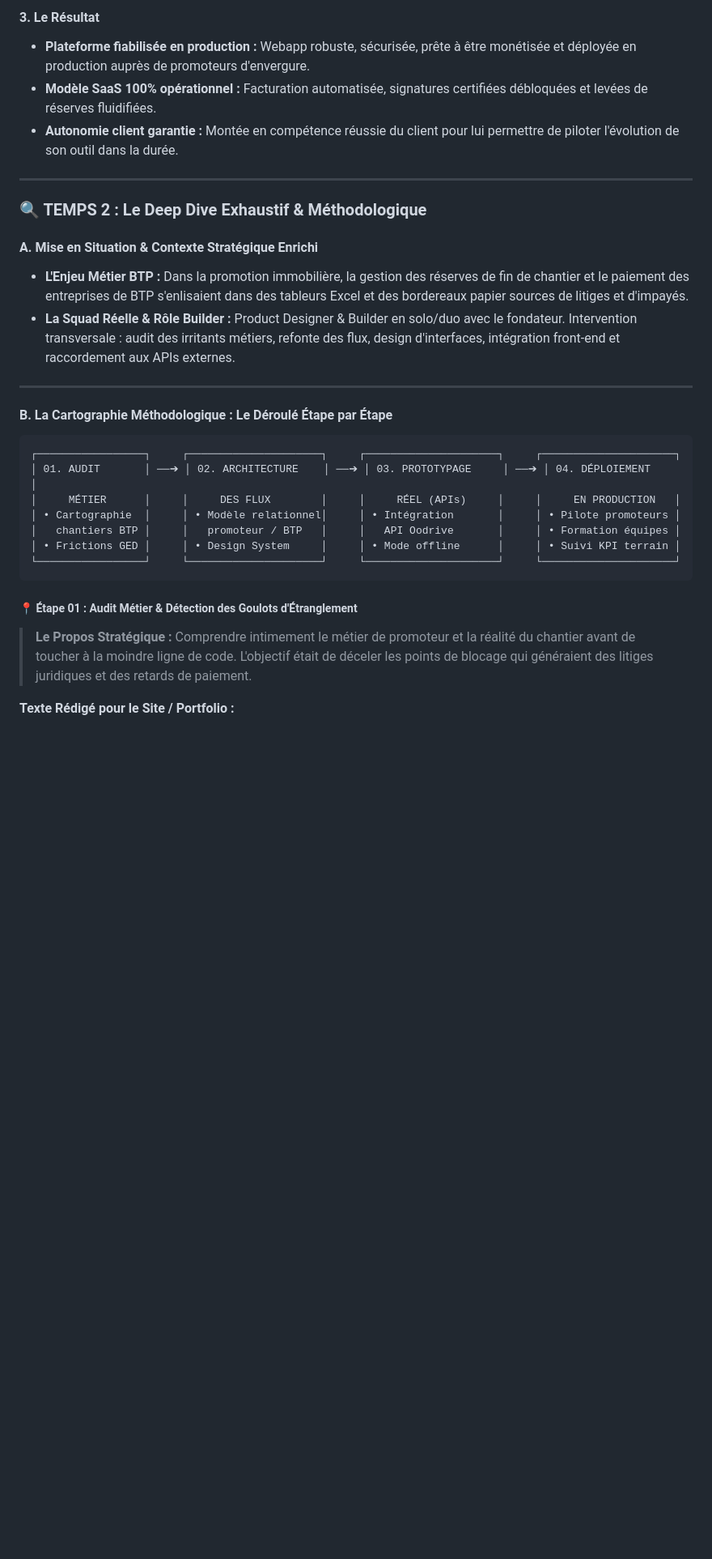
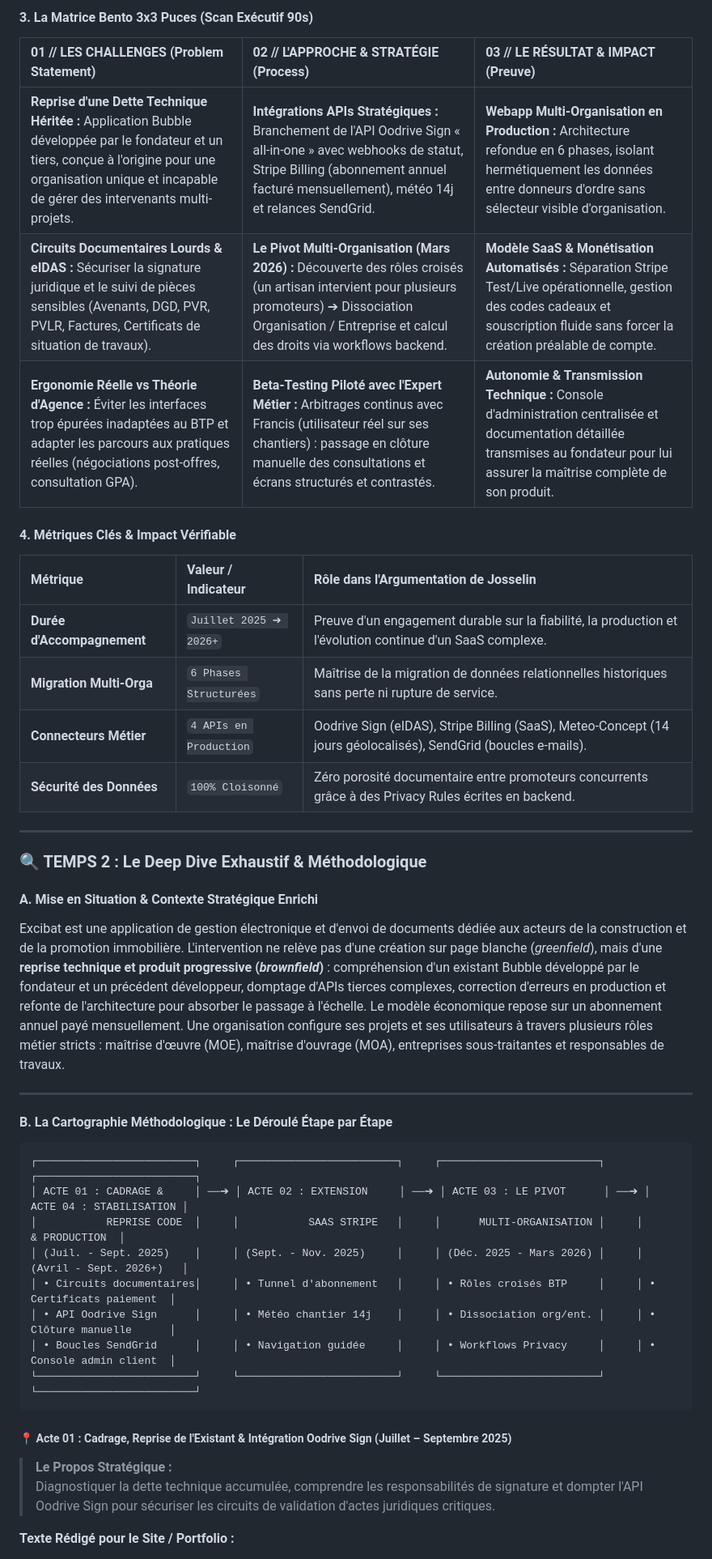
Before and after one commit to olincreativelab/olin-portfolio, a Markdown page: docs/cadre-narratif.md, the part around one of its changes. Shown at 81% size. GitHub-like rendering; blank space fills up the shorter version.

````diff
--- a/docs/cadre-narratif.md
+++ b/docs/cadre-narratif.md
@@ -555,34 +567,47 @@ Voici la matérialisation visuelle exacte des écrans et des 4 moments de conver
 
-#### 3. Le Résultat
-* **Plateforme fiabilisée en production :** Webapp robuste, sécurisée, prête à être monétisée et déployée en production auprès de promoteurs d'envergure.
-* **Modèle SaaS 100% opérationnel :** Facturation automatisée, signatures certifiées débloquées et levées de réserves fluidifiées.
-* **Autonomie client garantie :** Montée en compétence réussie du client pour lui permettre de piloter l'évolution de son outil dans la durée.
+#### 3. La Matrice Bento 3x3 Puces (Scan Exécutif 90s)
+
+| 01 // LES CHALLENGES (Problem Statement) | 02 // L'APPROCHE & STRATÉGIE (Process) | 03 // LE RÉSULTAT & IMPACT (Preuve) |
+| :--- | :--- | :--- |
+| **Reprise d'une Dette Technique Héritée :** Application Bubble développée par le fondateur et un tiers, conçue à l'origine pour une organisation unique et incapable de gérer des intervenants multi-projets. | **Intégrations APIs Stratégiques :** Branchement de l'API Oodrive Sign « all-in-one » avec webhooks de statut, Stripe Billing (abonnement annuel facturé mensuellement), météo 14j et relances SendGrid. | **Webapp Multi-Organisation en Production :** Architecture refondue en 6 phases, isolant hermétiquement les données entre donneurs d'ordre sans sélecteur visible d'organisation. |
+| **Circuits Documentaires Lourds & eIDAS :** Sécuriser la signature juridique et le suivi de pièces sensibles (Avenants, DGD, PVR, PVLR, Factures, Certificats de situation de travaux). | **Le Pivot Multi-Organisation (Mars 2026) :** Découverte des rôles croisés (un artisan intervient pour plusieurs promoteurs) ➔ Dissociation Organisation / Entreprise et calcul des droits via workflows backend. | **Modèle SaaS & Monétisation Automatisés :** Séparation Stripe Test/Live opérationnelle, gestion des codes cadeaux et souscription fluide sans forcer la création préalable de compte. |
+| **Ergonomie Réelle vs Théorie d'Agence :** Éviter les interfaces trop épurées inadaptées au BTP et adapter les parcours aux pratiques réelles (négociations post-offres, consultation GPA). | **Beta-Testing Piloté avec l'Expert Métier :** Arbitrages continus avec Francis (utilisateur réel sur ses chantiers) : passage en clôture manuelle des consultations et écrans structurés et contrastés. | **Autonomie & Transmission Technique :** Console d'administration centralisée et documentation détaillée transmises au fondateur pour lui assurer la maîtrise complète de son produit. |
+
+#### 4. Métriques Clés & Impact Vérifiable
+
+| Métrique | Valeur / Indicateur | Rôle dans l'Argumentation de Josselin |
+| :--- | :--- | :--- |
+| **Durée d'Accompagnement** | `Juillet 2025 ➔ 2026+` | Preuve d'un engagement durable sur la fiabilité, la production et l'évolution continue d'un SaaS complexe. |
+| **Migration Multi-Orga** | `6 Phases Structurées` | Maîtrise de la migration de données relationnelles historiques sans perte ni rupture de service. |
+| **Connecteurs Métier** | `4 APIs en Production` | Oodrive Sign (eIDAS), Stripe Billing (SaaS), Meteo-Concept (14 jours géolocalisés), SendGrid (boucles e-mails). |
+| **Sécurité des Données** | `100% Cloisonné` | Zéro porosité documentaire entre promoteurs concurrents grâce à des Privacy Rules écrites en backend. |
 
 ---
 
 ### 🔍 TEMPS 2 : Le Deep Dive Exhaustif & Méthodologique
 
 #### A. Mise en Situation & Contexte Stratégique Enrichi
-* **L'Enjeu Métier BTP :** Dans la promotion immobilière, la gestion des réserves de fin de chantier et le paiement des entreprises de BTP s'enlisaient dans des tableurs Excel et des bordereaux papier sources de litiges et d'impayés.
-* **La Squad Réelle & Rôle Builder :** Product Designer & Builder en solo/duo avec le fondateur. Intervention transversale : audit des irritants métiers, refonte des flux, design d'interfaces, intégration front-end et raccordement aux APIs externes.
+Excibat est une application de gestion électronique et d'envoi de documents dédiée aux acteurs de la construction et de la promotion immobilière. L'intervention ne relève pas d'une création sur page blanche (*greenfield*), mais d'une **reprise technique et produit progressive (*brownfield*)** : compréhension d'un existant Bubble développé par le fondateur et un précédent développeur, domptage d'APIs tierces complexes, correction d'erreurs en production et refonte de l'architecture pour absorber le passage à l'échelle.
+Le modèle économique repose sur un abonnement annuel payé mensuellement. Une organisation configure ses projets et ses utilisateurs à travers plusieurs rôles métier stricts : maîtrise d'œuvre (MOE), maîtrise d'ouvrage (MOA), entreprises sous-traitantes et responsables de travaux.
 
 ---
 
 #### B. La Cartographie Méthodologique : Le Déroulé Étape par Étape
 
 ```text
-┌─────────────────┐     ┌─────────────────────┐     ┌─────────────────────┐     ┌─────────────────────┐
-│ 01. AUDIT       │ ──➔ │ 02. ARCHITECTURE    │ ──➔ │ 03. PROTOTYPAGE     │ ──➔ │ 04. DÉPLOIEMENT     │
-│     MÉTIER      │     │     DES FLUX        │     │     RÉEL (APIs)     │     │     EN PRODUCTION   │
-│ • Cartographie  │     │ • Modèle relationnel│     │ • Intégration       │     │ • Pilote promoteurs │
-│   chantiers BTP │     │   promoteur / BTP   │     │   API Oodrive       │     │ • Formation équipes │
-│ • Frictions GED │     │ • Design System     │     │ • Mode offline      │     │ • Suivi KPI terrain │
-└─────────────────┘     └─────────────────────┘     └─────────────────────┘     └─────────────────────┘
+┌─────────────────────────┐     ┌─────────────────────────┐     ┌─────────────────────────┐     ┌─────────────────────────┐
+│ ACTE 01 : CADRAGE &     │ ──➔ │ ACTE 02 : EXTENSION     │ ──➔ │ ACTE 03 : LE PIVOT      │ ──➔ │ ACTE 04 : STABILISATION │
+│           REPRISE CODE  │     │           SAAS STRIPE   │     │      MULTI-ORGANISATION │     │           & PRODUCTION  │
+│ (Juil. - Sept. 2025)    │     │ (Sept. - Nov. 2025)     │     │ (Déc. 2025 - Mars 2026) │     │ (Avril - Sept. 2026+)   │
+│ • Circuits documentaires│     │ • Tunnel d'abonnement   │     │ • Rôles croisés BTP     │     │ • Certificats paiement  │
+│ • API Oodrive Sign      │     │ • Météo chantier 14j    │     │ • Dissociation org/ent. │     │ • Clôture manuelle      │
+│ • Boucles SendGrid      │     │ • Navigation guidée     │     │ • Workflows Privacy     │     │ • Console admin client  │
+└─────────────────────────┘     └─────────────────────────┘     └─────────────────────────┘     └─────────────────────────┘
 ```
 
-##### 📍 Étape 01 : Audit Métier & Détection des Goulots d'Étranglement
+##### 📍 Acte 01 : Cadrage, Reprise de l'Existant & Intégration Oodrive Sign (Juillet – Septembre 2025)
 
 > **Le Propos Stratégique :**
-> Comprendre intimement le métier de promoteur et la réalité du chantier avant de toucher à la moindre ligne de code. L'objectif était de déceler les points de blocage qui généraient des litiges juridiques et des retards de paiement.
+> Diagnostiquer la dette technique accumulée, comprendre les responsabilités de signature et dompter l'API Oodrive Sign pour sécuriser les circuits de validation d'actes juridiques critiques.
 
 **Texte Rédigé pour le Site / Portfolio :**
````
Also changed, not shown: other parts of docs/cadre-narratif.md (+76 -61 lines).
